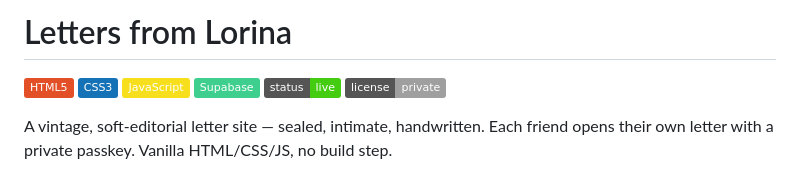
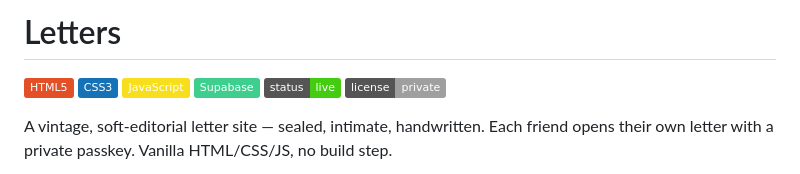
Before and after one commit to Coconut101-beep/Letter, a Markdown page: README.md, the part around the change. GitHub-like rendering; badges without logos.

Commit message:
Update project title in README

```diff
--- a/README.md
+++ b/README.md
@@ -1,4 +1,4 @@
-# Letters from Lorina
+# Letters
 
 ![HTML5](https://img.shields.io/badge/HTML5-E34F26?logo=html5&logoColor=white)
 ![CSS3](https://img.shields.io/badge/CSS3-1572B6?logo=css3&logoColor=white)
```
